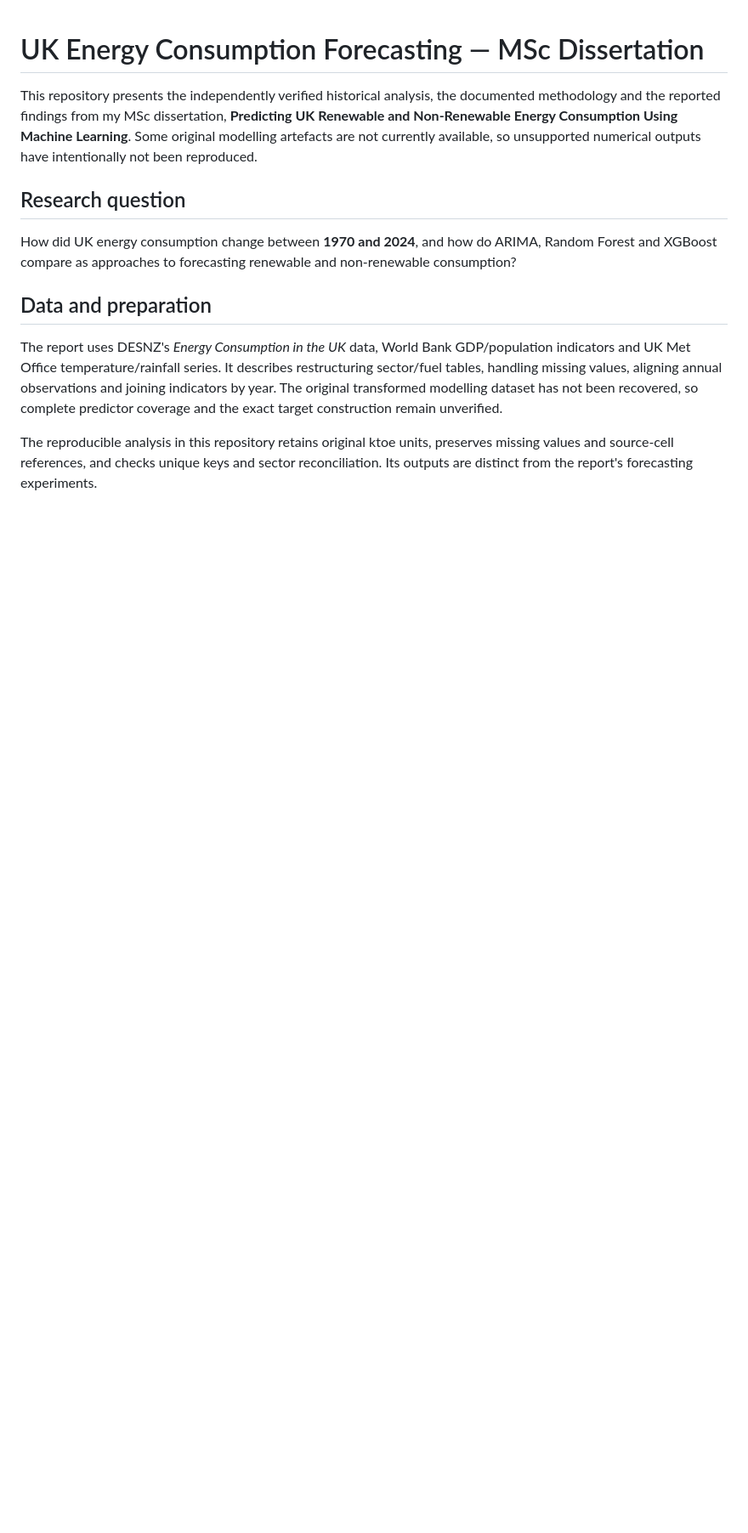
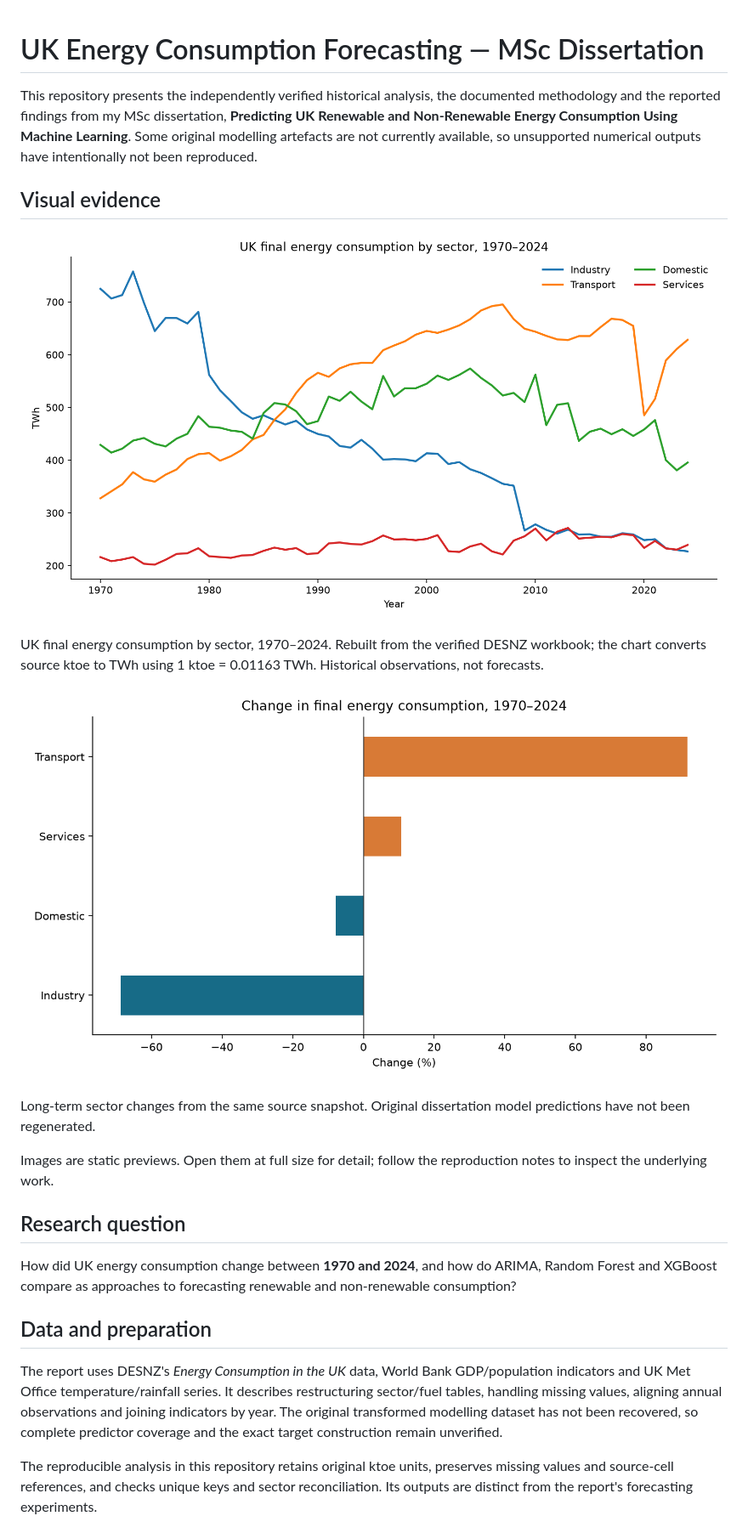
Before and after one commit to Kelv-Ojo/uk-energy-analysis, a Markdown page: README.md, the part around one of its changes. Shown at 85% size. Drawn GitHub-style; pictures changed too: assets/screenshots/sector-changes.png (added), assets/screenshots/sector-trends.png (added); blank space fills up the shorter version.

Commit message:
Strengthen verified project summaries and evidence

```diff
--- a/README.md
+++ b/README.md
@@ -1,6 +1,22 @@
 # UK Energy Consumption Forecasting — MSc Dissertation
 
 This repository presents the independently verified historical analysis, the documented methodology and the reported findings from my MSc dissertation, **Predicting UK Renewable and Non-Renewable Energy Consumption Using Machine Learning**. Some original modelling artefacts are not currently available, so unsupported numerical outputs have intentionally not been reproduced.
+
+
+
+
+## Visual evidence
+
+![UK final energy consumption by sector, 1970–2024](assets/screenshots/sector-trends.png)
+
+UK final energy consumption by sector, 1970–2024. Rebuilt from the verified DESNZ workbook; the chart converts source ktoe to TWh using 1 ktoe = 0.01163 TWh. Historical observations, not forecasts.
+
+![Long-term sector changes from the same source snapshot](assets/screenshots/sector-changes.png)
+
+Long-term sector changes from the same source snapshot. Original dissertation model predictions have not been regenerated.
+
+Images are static previews. Open them at full size for detail; follow the reproduction notes to inspect the underlying work.
+
 
 ## Research question
 
```
Also changed, not shown: other parts of README.md (+4 -4 lines), assets/screenshots/README.md (added, +6 -0 lines).
